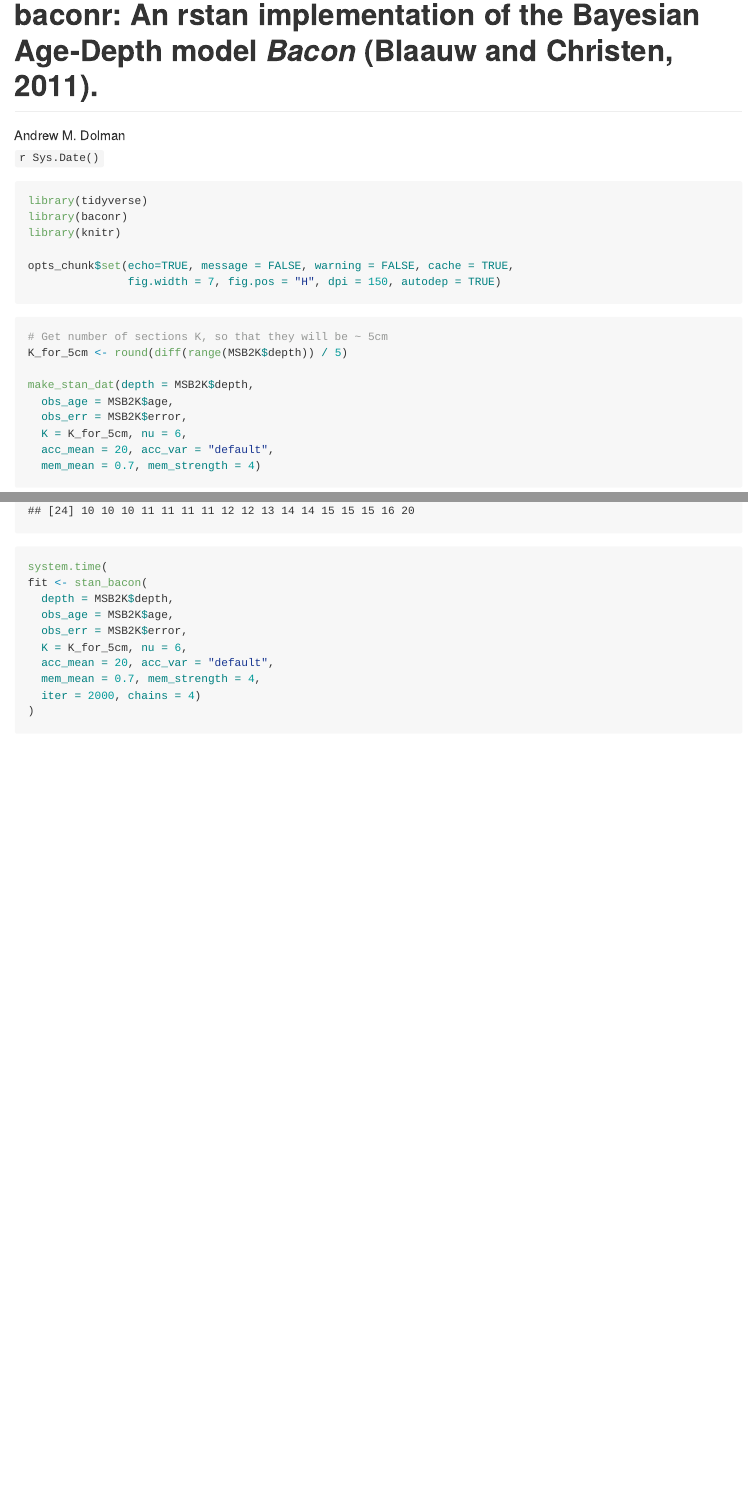
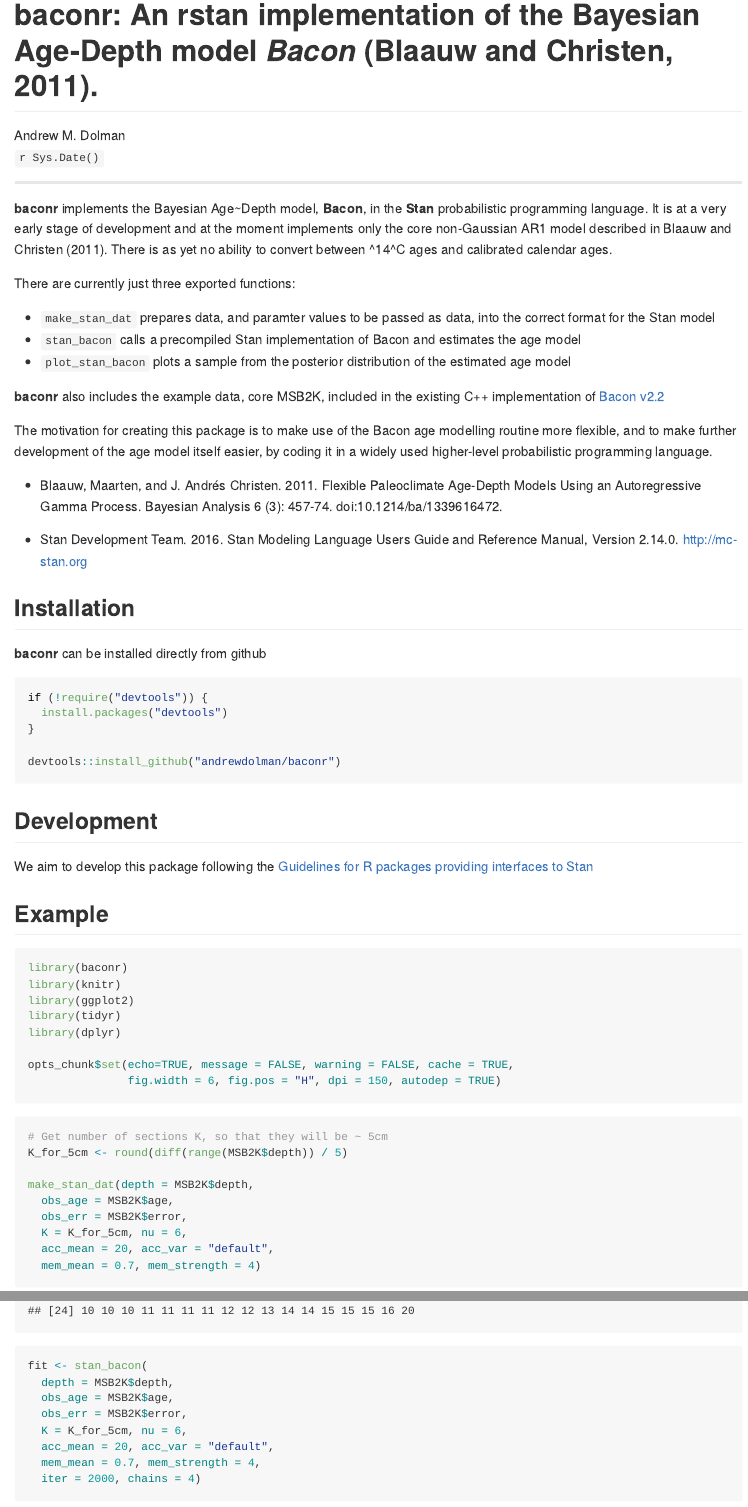
Before and after one commit to EarthSystemDiagnostics/hamstr, an R Markdown document (readme.Rmd): the page in a window 1100 px wide, from its top, and a second part further down, joined at a grey line. The pictures show the output file README.md that the author committed with the source, drawn offline in the style of GitHub.

Commit message:
improve readme

````diff
--- a/readme.Rmd
+++ b/readme.Rmd
@@ -7,13 +7,60 @@
     keep_md: yes
 ---
 
+-------------------------------
+
+**baconr** implements the Bayesian Age~Depth model, **Bacon**, in the **Stan** probabilistic programming language. It is at a very early stage of development and at the moment implements only the core non-Gaussian AR1 model described in Blaauw and Christen (2011). There is as yet no ability
+to convert between ^14^C ages and calibrated calendar ages.
+
+There are currently just three exported functions:
+
+* `make_stan_dat` prepares data, and paramter values to be passed as data, into the correct format for the Stan model
+* `stan_bacon` calls a precompiled Stan implementation of Bacon and estimates the age model
+* `plot_stan_bacon` plots a sample from the posterior distribution of the estimated age model
+
+**baconr** also includes the example data, core MSB2K, included in the existing C++ implementation of [Bacon v2.2](http://www.chrono.qub.ac.uk/blaauw/bacon.html)
+
+The motivation for creating this package is to make use of the Bacon age modelling routine more flexible, and to make further development
+of the age model itself easier, by coding it in a widely used higher-level probabilistic programming language.
+
+
+
+*  Blaauw, Maarten, and J. Andrés Christen. 2011. Flexible Paleoclimate Age-Depth Models Using an Autoregressive Gamma Process. Bayesian Analysis 6 (3): 457-74. doi:10.1214/ba/1339616472.
+
+*  Stan Development Team. 2016. Stan Modeling Language Users Guide and Reference Manual, Version 2.14.0.   http://mc-stan.org
+
+
+
+## Installation
+
+**baconr** can be installed directly from github
+
+```{r, eval=FALSE}
+if (!require("devtools")) {
+  install.packages("devtools")
+}
+
+devtools::install_github("andrewdolman/baconr")
+```
+
+
+## Development
+
+We aim to develop this package following the [Guidelines for R packages providing interfaces to Stan](https://cran.r-project.org/web/packages/rstantools/vignettes/developer-guidelines.html)
+
+
+## Example
+
+
 ```{r, message = FALSE, warning=FALSE}
-library(tidyverse)
 library(baconr)
 library(knitr)
+library(ggplot2)
+library(tidyr)
+library(dplyr)
 
 opts_chunk$set(echo=TRUE, message = FALSE, warning = FALSE, cache = TRUE,
-               fig.width = 7, fig.pos = "H", dpi = 150, autodep = TRUE)
+               fig.width = 6, fig.pos = "H", dpi = 150, autodep = TRUE)
 ```
 
 ```{r}
@@ -30,7 +77,6 @@
 ```
 
 ```{r}
-system.time(
 fit <- stan_bacon(
   depth = MSB2K$depth,
   obs_age = MSB2K$age,
````
Also changed, not shown: R/plot_stan_bacon.R (+7 -8 lines), README.md, readme.html, readme_files/figure-html/unnamed-chunk-5-1.png (deleted), readme.Rmd (2 more changed lines), 1 other file.
